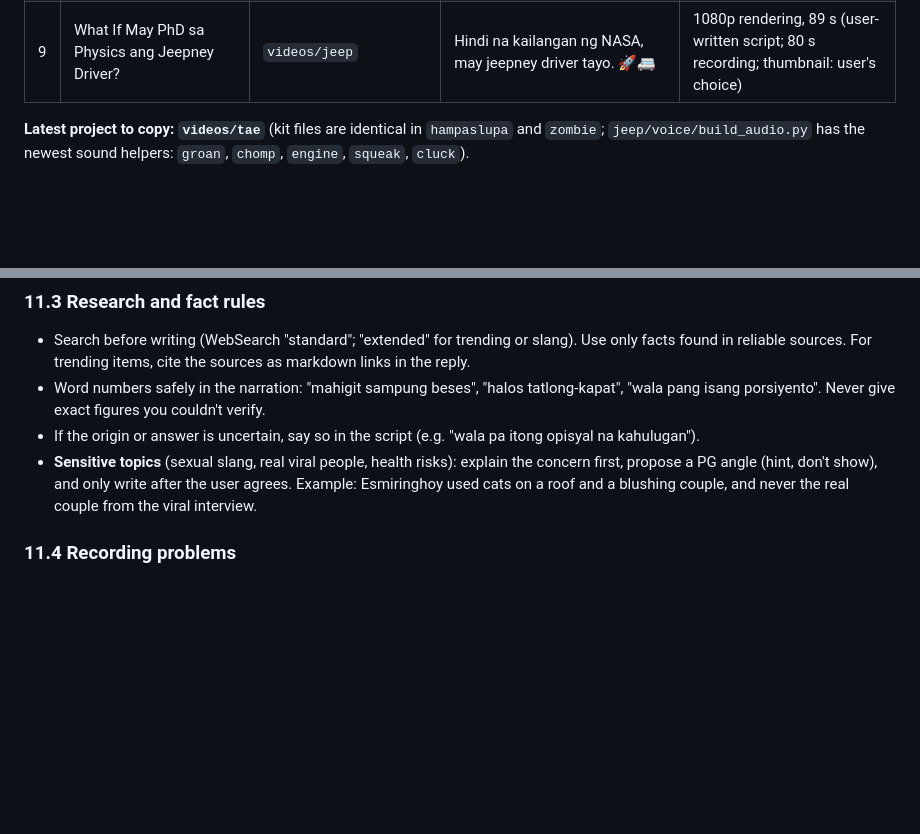
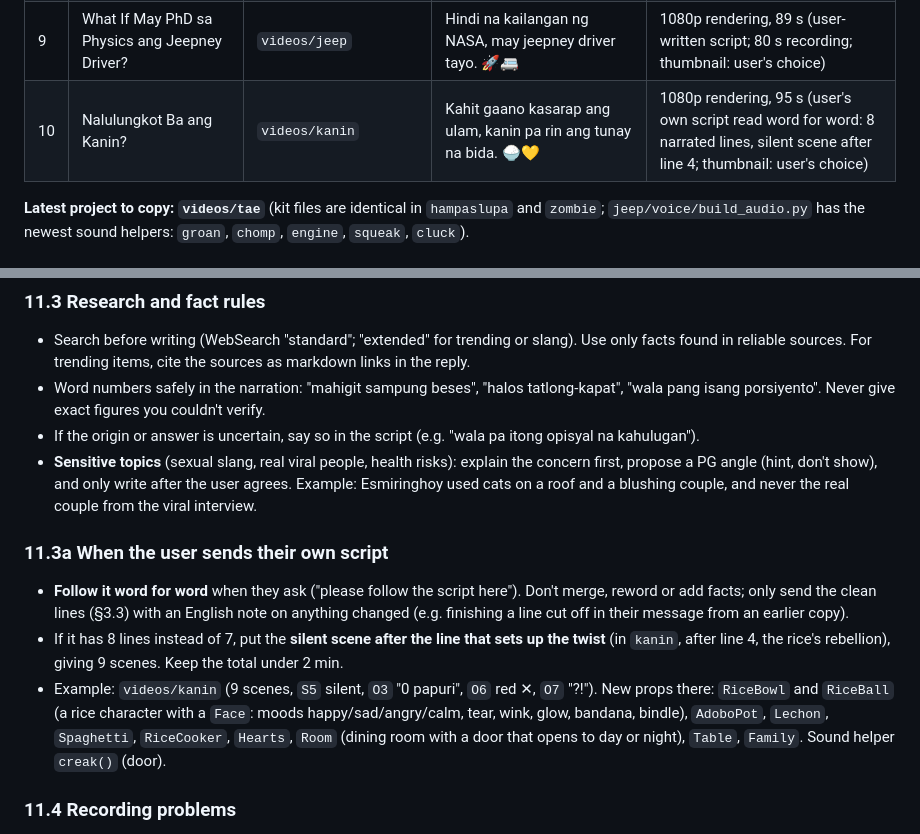
Before and after one commit to perezfiles01-droid/tagalog-shorts, a Markdown page: HANDOFF.md, 2 parts joined by grey strips. Drawn GitHub-style; blank space fills up the shorter version.

Commit message:
Handoff: video #9 kanin, rule for user-written scripts
Co-Authored-By: Claude Opus 5.5 <noreply@anthropic.com>
Claude-Session: https://claude.ai/code/session_01EvEaC4aZPguGW22b8232f7

```diff
--- a/HANDOFF.md
+++ b/HANDOFF.md
@@ -418,6 +418,7 @@ Preview (15fps, half size) takes 8–11 min. Final 1080p30 takes about 18–20 m
 | 7 | Makakaligtas Ka Ba sa Zombie Outbreak? | `videos/zombie` | Makakaligtas ka ba sa zombie outbreak? Mas nakakatakot pala ang ibang outbreak. 🧟‍♂️🧾 | 1080p delivered (thumbnail: user's choice) |
 | 8 | Ano ang Mangyayari Kung Sumabog ang Buwan? | `videos/buwan` | Walang forever… pero sana ang buwan, meron. 🌕🥲 | 1080p delivered, 111 s (science timeline with time chips; thumbnail: user's choice) |
 | 9 | What If May PhD sa Physics ang Jeepney Driver? | `videos/jeep` | Hindi na kailangan ng NASA, may jeepney driver tayo. 🚀🚐 | 1080p rendering, 89 s (user-written script; 80 s recording; thumbnail: user's choice) |
+| 10 | Nalulungkot Ba ang Kanin? | `videos/kanin` | Kahit gaano kasarap ang ulam, kanin pa rin ang tunay na bida. 🍚💛 | 1080p rendering, 95 s (user's own script read word for word: 8 narrated lines, silent scene after line 4; thumbnail: user's choice) |
 
 **Latest project to copy: `videos/tae`** (kit files are identical in `hampaslupa` and `zombie`; `jeep/voice/build_audio.py` has the newest sound helpers: `groan`, `chomp`, `engine`, `squeak`, `cluck`).
 
@@ -448,6 +449,11 @@ Then: *"**My pick is #N.** <why>. Which one do you want? I'll write the scene-by
 - Word numbers safely in the narration: "mahigit sampung beses", "halos tatlong-kapat", "wala pang isang porsiyento". Never give exact figures you couldn't verify.
 - If the origin or answer is uncertain, say so in the script (e.g. "wala pa itong opisyal na kahulugan").
 - **Sensitive topics** (sexual slang, real viral people, health risks): explain the concern first, propose a PG angle (hint, don't show), and only write after the user agrees. Example: Esmiringhoy used cats on a roof and a blushing couple, and never the real couple from the viral interview.
+
+### 11.3a When the user sends their own script
+- **Follow it word for word** when they ask ("please follow the script here"). Don't merge, reword or add facts; only send the clean lines (§3.3) with an English note on anything changed (e.g. finishing a line cut off in their message from an earlier copy).
+- If it has 8 lines instead of 7, put the **silent scene after the line that sets up the twist** (in `kanin`, after line 4, the rice's rebellion), giving 9 scenes. Keep the total under 2 min.
+- Example: `videos/kanin` (9 scenes, `S5` silent, `O3` "0 papuri", `O6` red ✕, `O7` "?!"). New props there: `RiceBowl` and `RiceBall` (a rice character with a `Face`: moods happy/sad/angry/calm, tear, wink, glow, bandana, bindle), `AdoboPot`, `Lechon`, `Spaghetti`, `RiceCooker`, `Hearts`, `Room` (dining room with a door that opens to day or night), `Table`, `Family`. Sound helper `creak()` (door).
 
 ### 11.4 Recording problems
 - Small wording changes: keep them and match the subtitles (§3.4).
```
Also changed, not shown: other parts of HANDOFF.md (+1 -1 lines).
